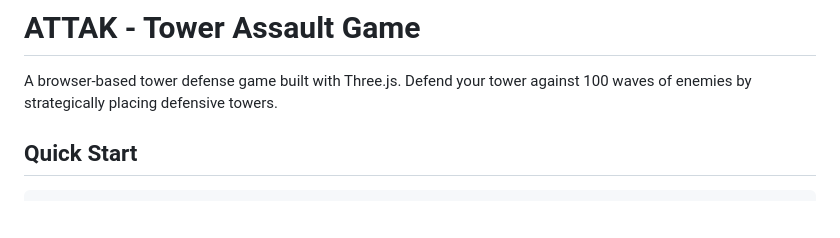
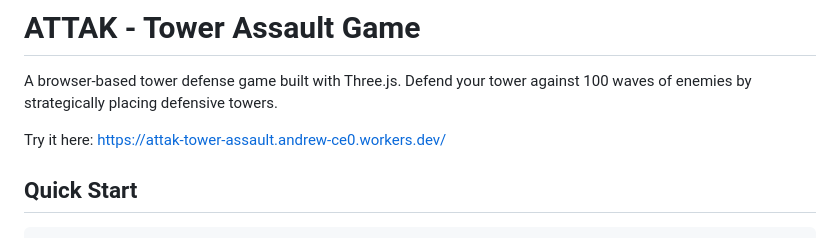
Before and after one commit to backofficeshow/Attak-Tower-Assault, a Markdown page: README.md, the part around the change. Rendered like a GitHub page; blank space fills up the shorter version.

```diff
--- a/README.md
+++ b/README.md
@@ -1,6 +1,8 @@
 # ATTAK - Tower Assault Game
 
 A browser-based tower defense game built with Three.js. Defend your tower against 100 waves of enemies by strategically placing defensive towers.
+
+Try it here: https://attak-tower-assault.andrew-ce0.workers.dev/
 
 ## Quick Start
 
```
